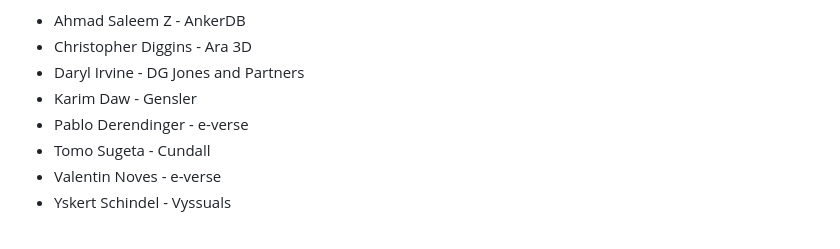
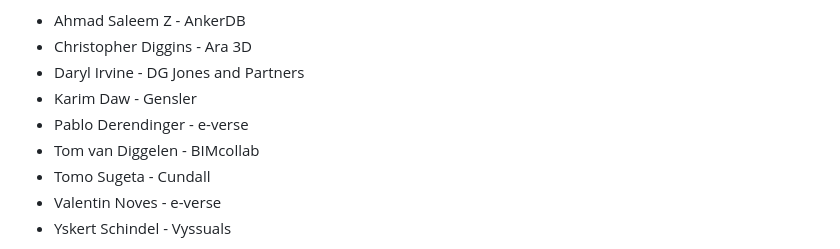
Before and after one commit to ara3d/bim-open-schema, a Markdown page: README.md, the part around the change. Rendered like a GitHub page.

```diff
--- a/README.md
+++ b/README.md
@@ -84,6 +84,7 @@ Some of the people who have contributed are (in alphabetical order):
 * Daryl Irvine - DG Jones and Partners
 * Karim Daw - Gensler
 * Pablo Derendinger - e-verse
+* Tom van Diggelen - BIMcollab
 * Tomo Sugeta - Cundall
 * Valentin Noves - e-verse
 * Yskert Schindel - Vyssuals
```
